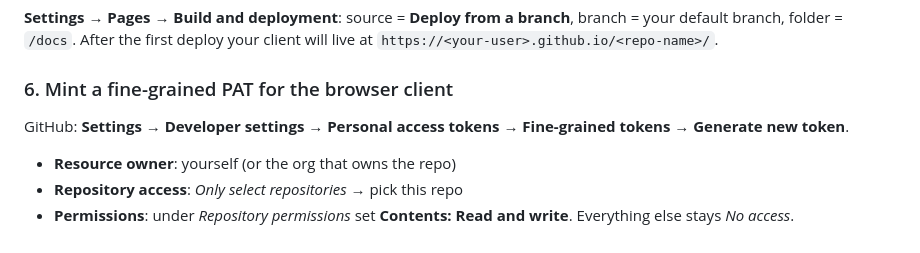
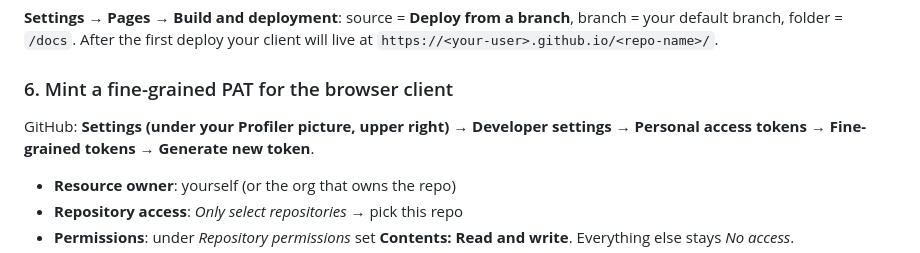
Before and after one commit to linsomniac/snarkysyndo, a Markdown page: README.md, the part around the change. GitHub-like rendering.

```diff
--- a/README.md
+++ b/README.md
@@ -70,7 +70,8 @@ deploy your client will live at
 
 ### 6. Mint a fine-grained PAT for the browser client
 
-GitHub: **Settings → Developer settings → Personal access tokens →
+GitHub: **Settings (under your Profiler picture, upper right) →
+Developer settings → Personal access tokens →
 Fine-grained tokens → Generate new token**.
 
 - **Resource owner**: yourself (or the org that owns the repo)
```
Also changed, not shown: messages/20260101T000000Z-example.md (deleted, +0 -10 lines).
